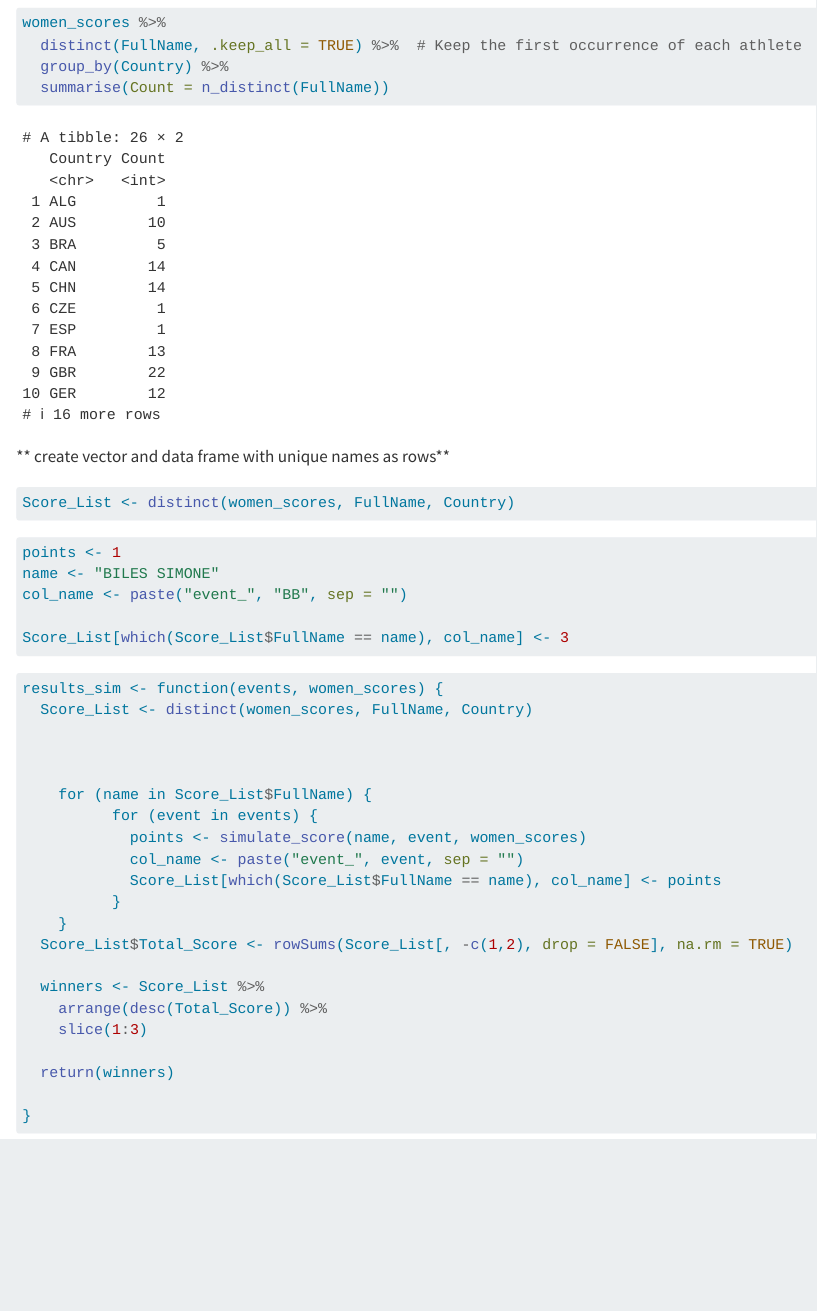
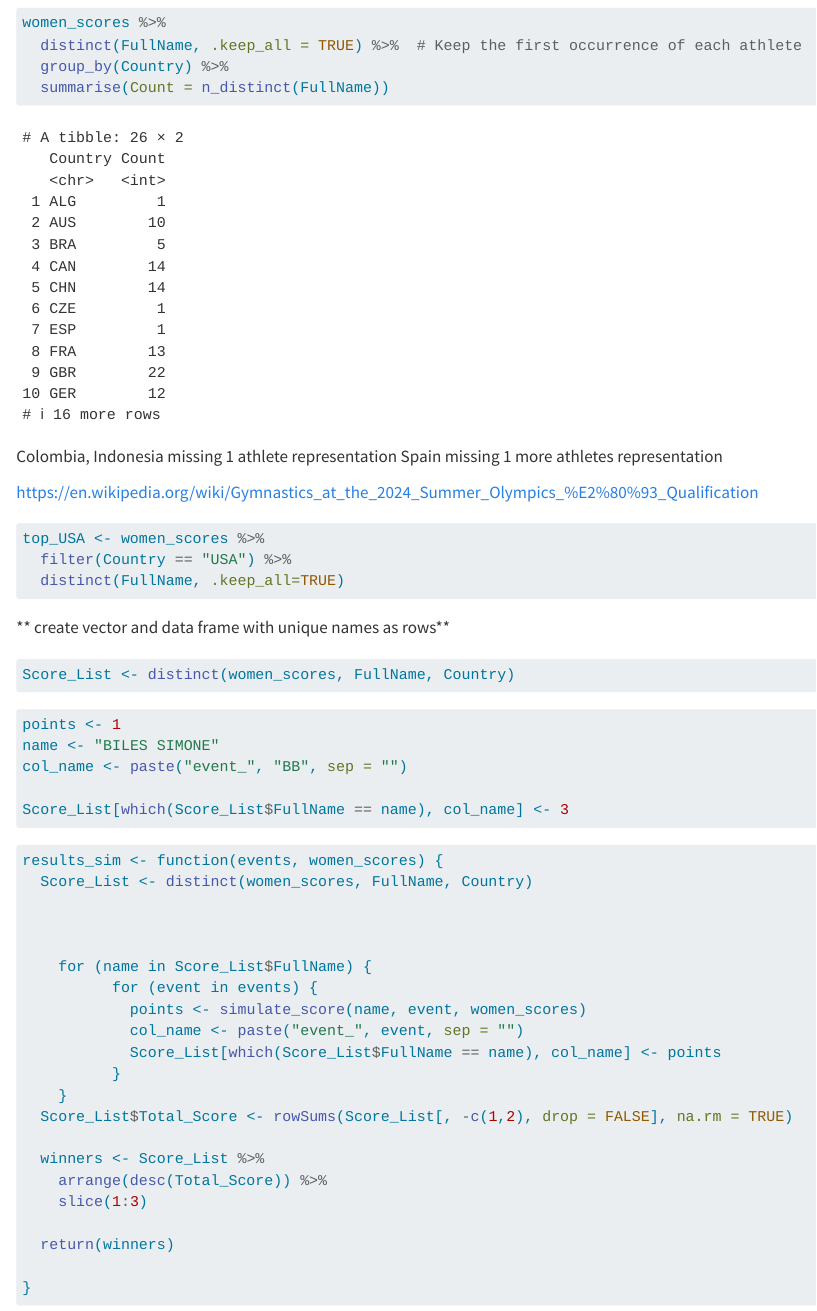
Before and after one commit to emcfalls/Sta440-Case-Study-2, a Quarto document (Simulation-EZ.qmd): the page in a window 1100 px wide, from 360 px down. Rendered offline with R 4.5, knitr and Pandoc in place of Quarto, with nearby package versions.

Commit message:
added top usa and notes about missing athlete representation

````diff
--- a/Simulation-EZ.qmd
+++ b/Simulation-EZ.qmd
@@ -32,6 +32,16 @@ women_scores %>%
   distinct(FullName, .keep_all = TRUE) %>%  # Keep the first occurrence of each athlete
   group_by(Country) %>%
   summarise(Count = n_distinct(FullName))
+```
+Colombia, Indonesia missing 1 athlete representation
+Spain missing 1 more athletes representation
+
+https://en.wikipedia.org/wiki/Gymnastics_at_the_2024_Summer_Olympics_%E2%80%93_Qualification
+
+```{r}
+top_USA <- women_scores %>%
+  filter(Country == "USA") %>%
+  distinct(FullName, .keep_all=TRUE)
 ```
 
 
````
